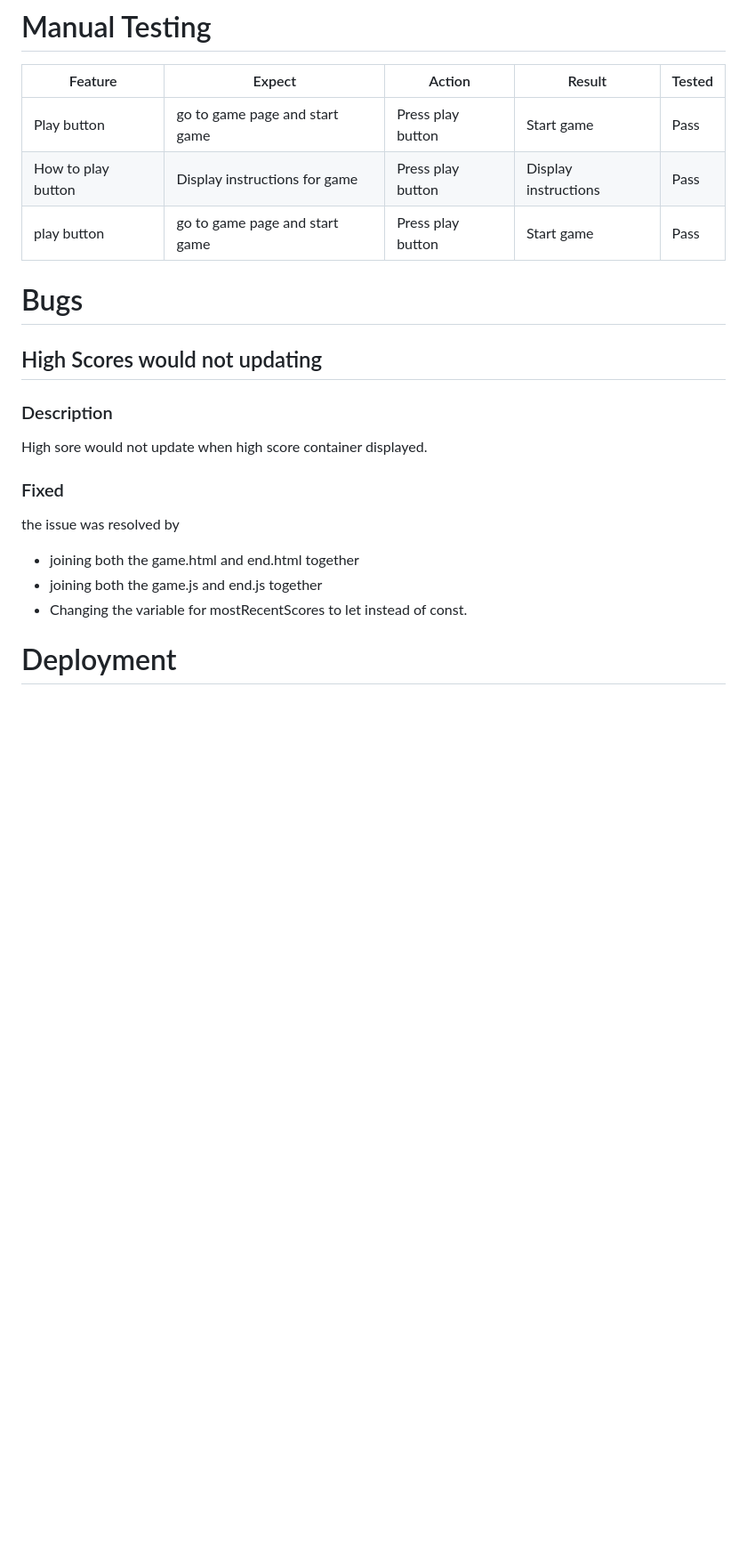
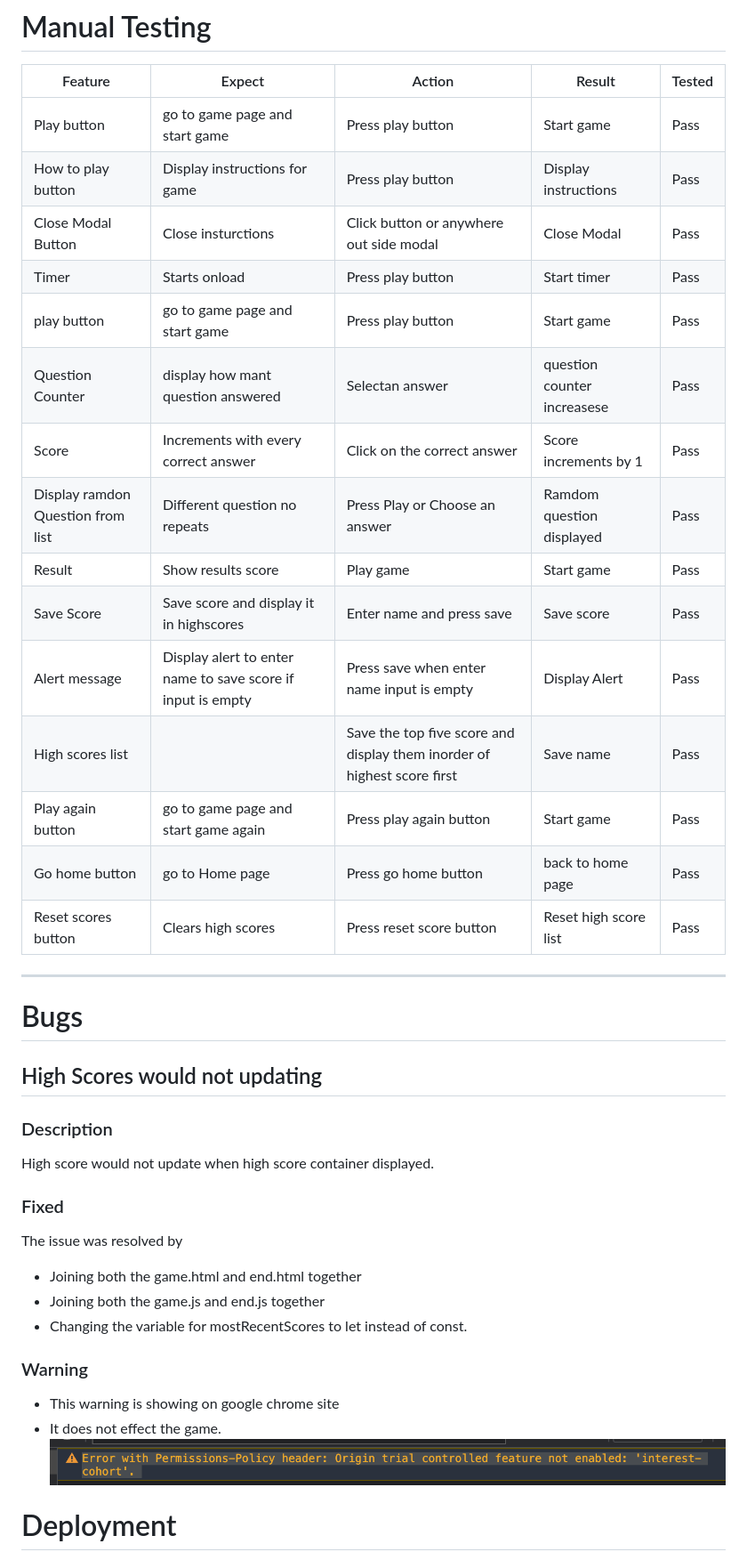
Before and after one commit to EdelCorbett/harry-potter-pp2, a Markdown page: README.md, the part around the change. Shown at 89% size. GitHub-like rendering; blank space fills up the shorter version.

Commit message:
Add manual testing to REDME.md

```diff
--- a/README.md
+++ b/README.md
@@ -126,18 +126,36 @@ This game is to be played for fun to test the players knowledge of Harry Potter.
 |---|---|---|---|---|
 |Play button |go to game page and start game|Press play button|Start game|Pass|
 |How to play button |Display instructions for game|Press play button|Display instructions|Pass|
+|Close Modal Button |Close insturctions|Click button or anywhere out side modal|Close Modal|Pass|
+|Timer  |Starts onload|Press play button|Start timer |Pass|
 | play button |go to game page and start game|Press play button|Start game|Pass|
+|Question Counter|display how mant question answered|Selectan answer|question counter increasese|Pass|
+|Score |Increments with every correct answer|Click on the correct answer|Score increments by 1|Pass|
+|Display ramdon Question from list |Different question no repeats|Press Play or Choose an answer|Ramdom question displayed|Pass|
+|Result |Show results score |Play game|Start game|Pass|
+|Save Score|Save score and display it in highscores|Enter name and press save|Save score|Pass|
+|Alert message|Display alert to enter name to save score if input is empty|Press save when enter name input is empty|Display Alert|Pass|
+|High scores list||Save the top five score and display them inorder of highest score first|Save name|Pass|
+|Play again button |go to game page and start game again|Press play again button|Start game|Pass|
+|Go home button |go to Home page |Press go home button|back to home page|Pass|
+|Reset scores button|Clears high scores|Press reset score button|Reset high score list|Pass|
 
+---
 
 # Bugs
 ## High Scores would not updating
 ### Description
-High sore would not update when high score container displayed.
+High score would not update when high score container displayed.
 ### Fixed
-the issue was resolved by
-* joining both the game.html and end.html together
-* joining both the game.js and end.js together
+The issue was resolved by
+* Joining both the game.html and end.html together
+* Joining both the game.js and end.js together
 * Changing the variable for mostRecentScores to let instead of const.
+
+### Warning
+* This warning is showing on google chrome site
+* It does not effect the game.
+![warning](documentation/warning.png)
 
 # Deployment
 * GitHub pages were used to deploy the site.
```
